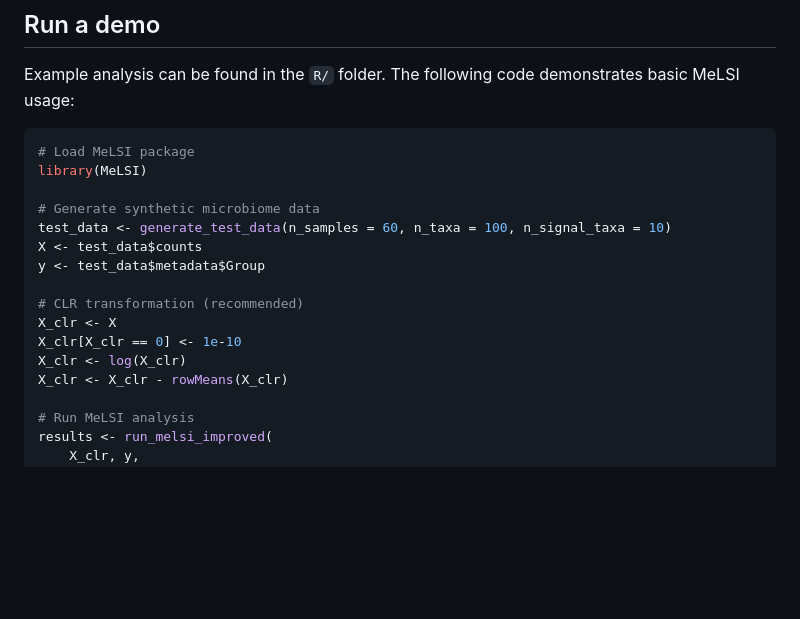
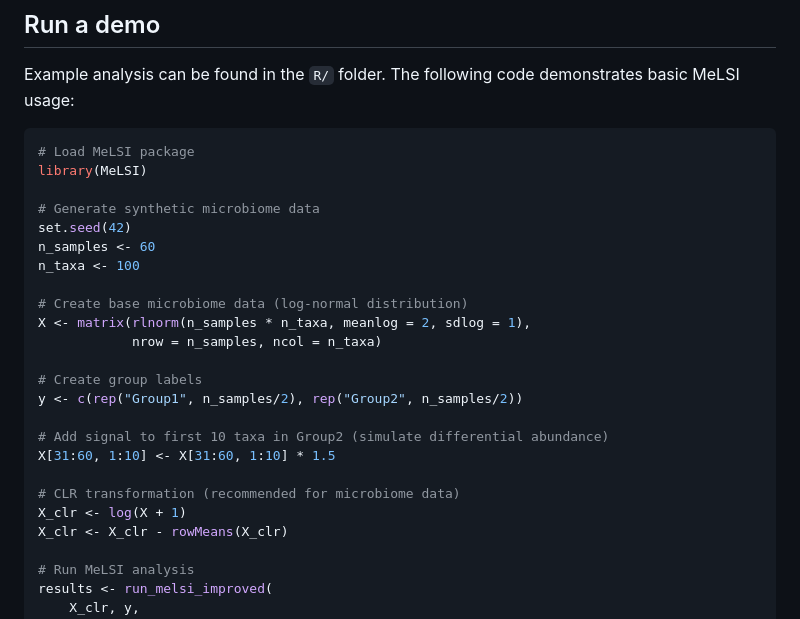
Before and after one commit to NathanBresette/MeLSI, a Markdown page: README.md, the part around the change. Rendered like a GitHub page; blank space fills up the shorter version.

Commit message:
Fix demo code to use self-contained data generation
- Replaced undefined generate_test_data() function with inline data generation
- Added realistic microbiome data simulation with log-normal distribution
- Added signal injection to simulate differential abundance
- Demo now works without requiring undefined functions
- More educational as users can see how to create test data

```diff
--- a/README.md
+++ b/README.md
@@ -149,14 +149,22 @@ Example analysis can be found in the `R/` folder. The following code demonstrate
 library(MeLSI)
 
 # Generate synthetic microbiome data
-test_data <- generate_test_data(n_samples = 60, n_taxa = 100, n_signal_taxa = 10)
-X <- test_data$counts
-y <- test_data$metadata$Group
+set.seed(42)
+n_samples <- 60
+n_taxa <- 100
 
-# CLR transformation (recommended)
-X_clr <- X
-X_clr[X_clr == 0] <- 1e-10
-X_clr <- log(X_clr)
+# Create base microbiome data (log-normal distribution)
+X <- matrix(rlnorm(n_samples * n_taxa, meanlog = 2, sdlog = 1),
+            nrow = n_samples, ncol = n_taxa)
+
+# Create group labels
+y <- c(rep("Group1", n_samples/2), rep("Group2", n_samples/2))
+
+# Add signal to first 10 taxa in Group2 (simulate differential abundance)
+X[31:60, 1:10] <- X[31:60, 1:10] * 1.5
+
+# CLR transformation (recommended for microbiome data)
+X_clr <- log(X + 1)
 X_clr <- X_clr - rowMeans(X_clr)
 
 # Run MeLSI analysis
```
